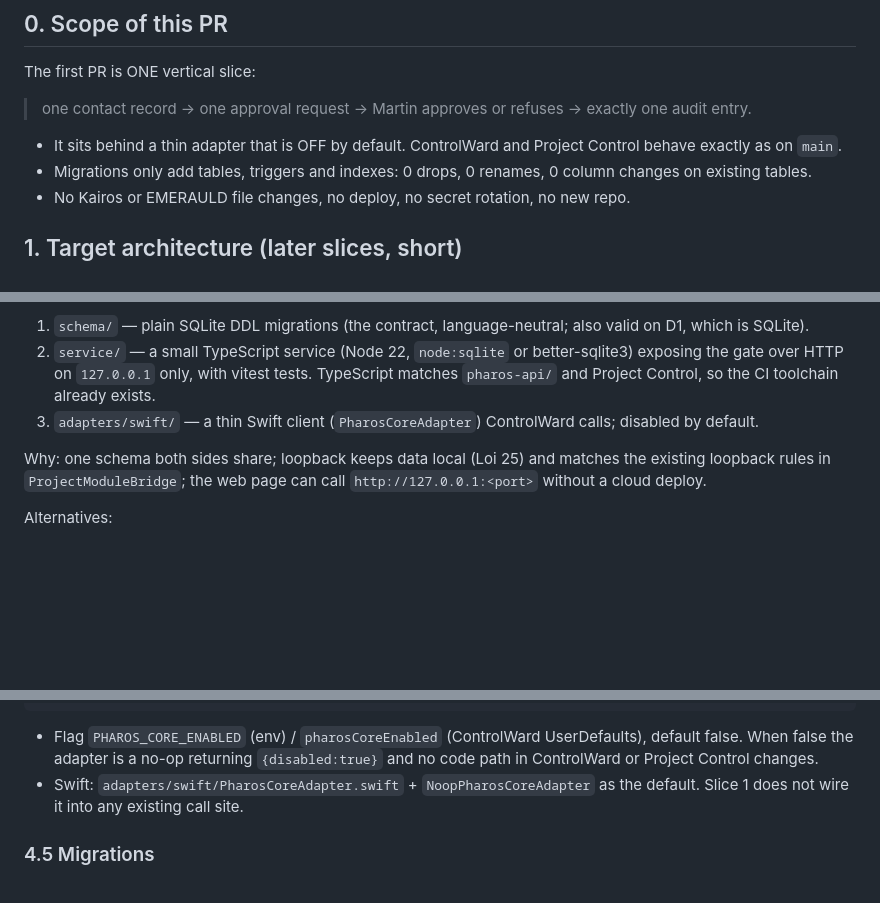
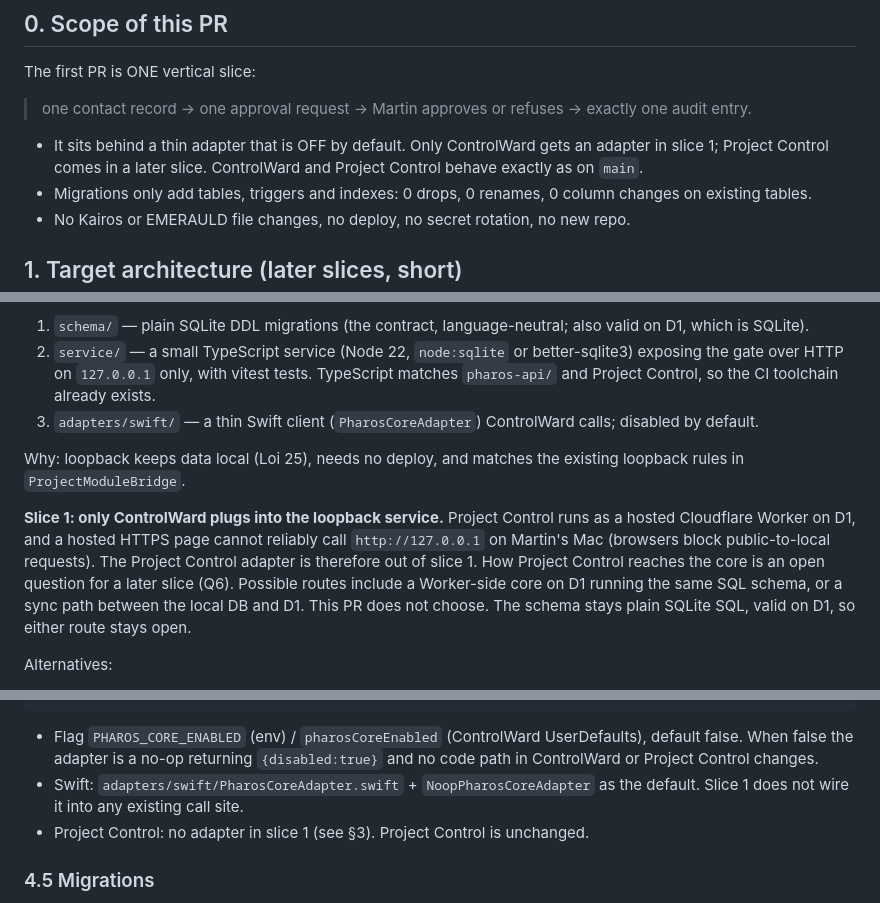
Before and after one commit to martinlepage26-bit/controlward, a Markdown page: docs/pharos-core/DESIGN.md, 3 parts joined by grey strips. Drawn GitHub-style; blank space fills up the shorter version.

Commit message:
docs(pharos-core): slice 1 is ControlWard-only; Project Control route is a later-slice open question (Air)

````diff
--- a/docs/pharos-core/DESIGN.md
+++ b/docs/pharos-core/DESIGN.md
@@ -9,7 +9,7 @@ The first PR is ONE vertical slice:
 
 > one contact record → one approval request → Martin approves or refuses → exactly one audit entry.
 
-- It sits behind a thin adapter that is OFF by default. ControlWard and Project Control behave exactly as on `main`.
+- It sits behind a thin adapter that is OFF by default. Only ControlWard gets an adapter in slice 1; Project Control comes in a later slice. ControlWard and Project Control behave exactly as on `main`.
 - Migrations only add tables, triggers and indexes: 0 drops, 0 renames, 0 column changes on existing tables.
 - No Kairos or EMERAULD file changes, no deploy, no secret rotation, no new repo.
 
@@ -48,7 +48,9 @@ The core must be callable from a Swift app and from a web page (Project Control
 2. `service/` — a small TypeScript service (Node 22, `node:sqlite` or better-sqlite3) exposing the gate over HTTP on `127.0.0.1` only, with vitest tests. TypeScript matches `pharos-api/` and Project Control, so the CI toolchain already exists.
 3. `adapters/swift/` — a thin Swift client (`PharosCoreAdapter`) ControlWard calls; disabled by default.
 
-Why: one schema both sides share; loopback keeps data local (Loi 25) and matches the existing loopback rules in `ProjectModuleBridge`; the web page can call `http://127.0.0.1:<port>` without a cloud deploy.
+Why: loopback keeps data local (Loi 25), needs no deploy, and matches the existing loopback rules in `ProjectModuleBridge`.
+
+**Slice 1: only ControlWard plugs into the loopback service.** Project Control runs as a hosted Cloudflare Worker on D1, and a hosted HTTPS page cannot reliably call `http://127.0.0.1` on Martin's Mac (browsers block public-to-local requests). The Project Control adapter is therefore out of slice 1. How Project Control reaches the core is an open question for a later slice (Q6). Possible routes include a Worker-side core on D1 running the same SQL schema, or a sync path between the local DB and D1. This PR does not choose. The schema stays plain SQLite SQL, valid on D1, so either route stays open.
 
 Alternatives:
 - Swift package `PharosCore` in controlward: simplest for ControlWard, unusable from Project Control. Rejected.
@@ -154,6 +156,7 @@ interface PharosCoreAdapter {
 ```
 - Flag `PHAROS_CORE_ENABLED` (env) / `pharosCoreEnabled` (ControlWard UserDefaults), default false. When false the adapter is a no-op returning `{disabled:true}` and no code path in ControlWard or Project Control changes.
 - Swift: `adapters/swift/PharosCoreAdapter.swift` + `NoopPharosCoreAdapter` as the default. Slice 1 does not wire it into any existing call site.
+- Project Control: no adapter in slice 1 (see §3). Project Control is unchanged.
 
 ### 4.5 Migrations
 
````
Also changed, not shown: other parts of docs/pharos-core/DESIGN.md (+1 -0 lines).
